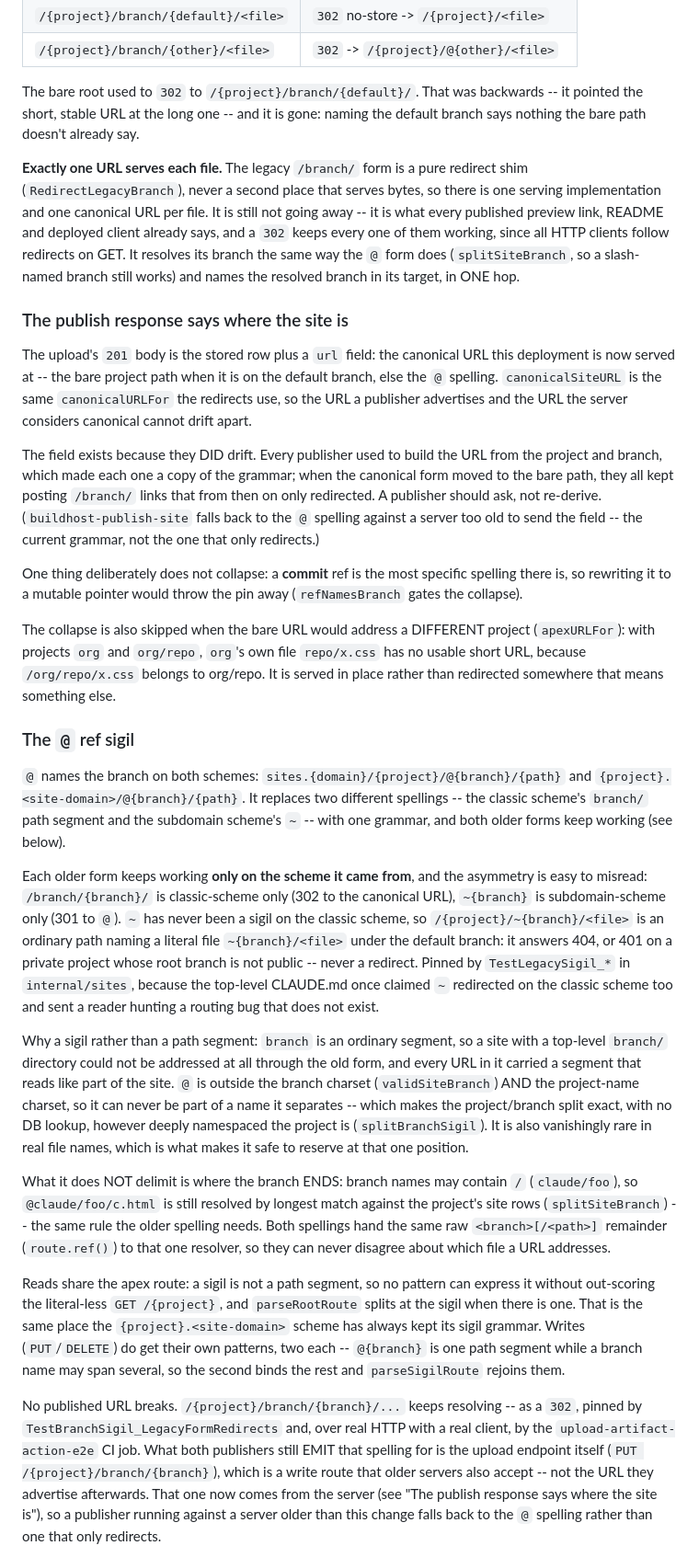
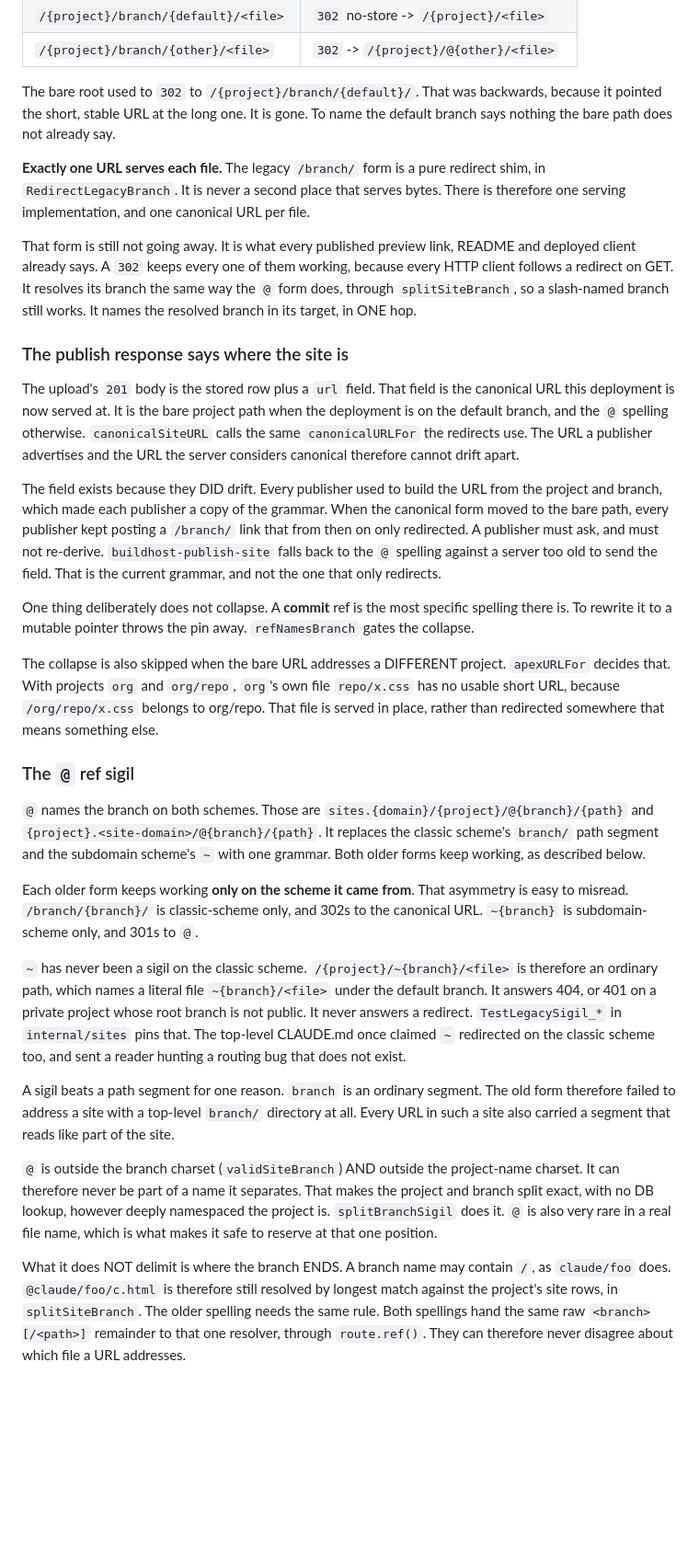
Before and after one commit to wow-look-at-my/buildhost, a Markdown page: docs/sites.md, the part around one of its changes. Shown at 92% size. Drawn GitHub-style; blank space fills up the shorter version.

Commit message:
docs: STE-100 rewrite of sites.md
Co-Authored-By: Claude Opus 5 <noreply@anthropic.com>
Claude-Session: https://claude.ai/code/session_016dRCTagH2kAxMFXaLKXX71

```diff
--- a/docs/sites.md
+++ b/docs/sites.md
@@ -32,31 +32,33 @@ The bare project path is canonical. Every other spelling that means the same fil
 | `/{project}/branch/{default}/<file>` | `302` no-store -> `/{project}/<file>` |
 | `/{project}/branch/{other}/<file>` | `302` -> `/{project}/@{other}/<file>` |
 
-The bare root used to `302` to `/{project}/branch/{default}/`. That was backwards -- it pointed the short, stable URL at the long one -- and it is gone: naming the default branch says nothing the bare path doesn't already say.
+The bare root used to `302` to `/{project}/branch/{default}/`. That was backwards, because it pointed the short, stable URL at the long one. It is gone. To name the default branch says nothing the bare path does not already say.
 
-**Exactly one URL serves each file.** The legacy `/branch/` form is a pure redirect shim (`RedirectLegacyBranch`), never a second place that serves bytes, so there is one serving implementation and one canonical URL per file. It is still not going away -- it is what every published preview link, README and deployed client already says, and a `302` keeps every one of them working, since all HTTP clients follow redirects on GET. It resolves its branch the same way the `@` form does (`splitSiteBranch`, so a slash-named branch still works) and names the resolved branch in its target, in ONE hop.
+**Exactly one URL serves each file.** The legacy `/branch/` form is a pure redirect shim, in `RedirectLegacyBranch`. It is never a second place that serves bytes. There is therefore one serving implementation, and one canonical URL per file.
+
+That form is still not going away. It is what every published preview link, README and deployed client already says. A `302` keeps every one of them working, because every HTTP client follows a redirect on GET. It resolves its branch the same way the `@` form does, through `splitSiteBranch`, so a slash-named branch still works. It names the resolved branch in its target, in ONE hop.
 
 ### The publish response says where the site is
 
-The upload's `201` body is the stored row plus a `url` field: the canonical URL this deployment is now served at -- the bare project path when it is on the default branch, else the `@` spelling. `canonicalSiteURL` is the same `canonicalURLFor` the redirects use, so the URL a publisher advertises and the URL the server considers canonical cannot drift apart.
+The upload's `201` body is the stored row plus a `url` field. That field is the canonical URL this deployment is now served at. It is the bare project path when the deployment is on the default branch, and the `@` spelling otherwise. `canonicalSiteURL` calls the same `canonicalURLFor` the redirects use. The URL a publisher advertises and the URL the server considers canonical therefore cannot drift apart.
 
-The field exists because they DID drift. Every publisher used to build the URL from the project and branch, which made each one a copy of the grammar; when the canonical form moved to the bare path, they all kept posting `/branch/` links that from then on only redirected. A publisher should ask, not re-derive. (`buildhost-publish-site` falls back to the `@` spelling against a server too old to send the field -- the current grammar, not the one that only redirects.)
+The field exists because they DID drift. Every publisher used to build the URL from the project and branch, which made each publisher a copy of the grammar. When the canonical form moved to the bare path, every publisher kept posting a `/branch/` link that from then on only redirected. A publisher must ask, and must not re-derive. `buildhost-publish-site` falls back to the `@` spelling against a server too old to send the field. That is the current grammar, and not the one that only redirects.
 
-One thing deliberately does not collapse: a **commit** ref is the most specific spelling there is, so rewriting it to a mutable pointer would throw the pin away (`refNamesBranch` gates the collapse).
+One thing deliberately does not collapse. A **commit** ref is the most specific spelling there is. To rewrite it to a mutable pointer throws the pin away. `refNamesBranch` gates the collapse.
 
-The collapse is also skipped when the bare URL would address a DIFFERENT project (`apexURLFor`): with projects `org` and `org/repo`, `org`'s own file `repo/x.css` has no usable short URL, because `/org/repo/x.css` belongs to org/repo. It is served in place rather than redirected somewhere that means something else.
+The collapse is also skipped when the bare URL addresses a DIFFERENT project. `apexURLFor` decides that. With projects `org` and `org/repo`, `org`'s own file `repo/x.css` has no usable short URL, because `/org/repo/x.css` belongs to org/repo. That file is served in place, rather than redirected somewhere that means something else.
 
 ### The `@` ref sigil
 
-`@` names the branch on both schemes: `sites.{domain}/{project}/@{branch}/{path}` and `{project}.<site-domain>/@{branch}/{path}`. It replaces two different spellings -- the classic scheme's `branch/` path segment and the subdomain scheme's `~` -- with one grammar, and both older forms keep working (see below).
+`@` names the branch on both schemes. Those are `sites.{domain}/{project}/@{branch}/{path}` and `{project}.<site-domain>/@{branch}/{path}`. It replaces the classic scheme's `branch/` path segment and the subdomain scheme's `~` with one grammar. Both older forms keep working, as described below.
 
-Each older form keeps working **only on the scheme it came from**, and the asymmetry is easy to misread: `/branch/{branch}/` is classic-scheme only (302 to the canonical URL), `~{branch}` is subdomain-scheme only (301 to `@`). `~` has never been a sigil on the classic scheme, so `/{project}/~{branch}/<file>` is an ordinary path naming a literal file `~{branch}/<file>` under the default branch: it answers 404, or 401 on a private project whose root branch is not public -- never a redirect. Pinned by `TestLegacySigil_*` in `internal/sites`, because the top-level CLAUDE.md once claimed `~` redirected on the classic scheme too and sent a reader hunting a routing bug that does not exist.
+Each older form keeps working **only on the scheme it came from**. That asymmetry is easy to misread. `/branch/{branch}/` is classic-scheme only, and 302s to the canonical URL. `~{branch}` is subdomain-scheme only, and 301s to `@`.
 
-Why a sigil rather than a path segment: `branch` is an ordinary segment, so a site with a top-level `branch/` directory could not be addressed at all through the old form, and every URL in it carried a segment that reads like part of the site. `@` is outside the branch charset (`validSiteBranch`) AND the project-name charset, so it can never be part of a name it separates -- which makes the project/branch split exact, with no DB lookup, however deeply namespaced the project is (`splitBranchSigil`). It is also vanishingly rare in real file names, which is what makes it safe to reserve at that one position.
+`~` has never been a sigil on the classic scheme. `/{project}/~{branch}/<file>` is therefore an ordinary path, which names a literal file `~{branch}/<file>` under the default branch. It answers 404, or 401 on a private project whose root branch is not public. It never answers a redirect. `TestLegacySigil_*` in `internal/sites` pins that. The top-level CLAUDE.md once claimed `~` redirected on the classic scheme too, and sent a reader hunting a routing bug that does not exist.
 
-What it does NOT delimit is where the branch ENDS: branch names may contain `/` (`claude/foo`), so `@claude/foo/c.html` is still resolved by longest match against the project's site rows (`splitSiteBranch`) -- the same rule the older spelling needs. Both spellings hand the same raw `<branch>[/<path>]` remainder (`route.ref()`) to that one resolver, so they can never disagree about which file a URL addresses.
+A sigil beats a path segment for one reason. `branch` is an ordinary segment. The old form therefore failed to address a site with a top-level `branch/` directory at all. Every URL in such a site also carried a segment that reads like part of the site.
 
-Reads share the apex route: a sigil is not a path segment, so no pattern can express it without out-scoring the literal-less `GET /{project}`, and `parseRootRoute` splits at the sigil when there is one. That is the same place the `{project}.<site-domain>` scheme has always kept its sigil grammar. Writes (`PUT`/`DELETE`) do get their own patterns, two each -- `@{branch}` is one path segment while a branch name may span several, so the second binds the rest and `parseSigilRoute` rejoins them.
+`@` is outside the branch charset (`validSiteBranch`) AND outside the project-name charset. It can therefore never be part of a name it separates. That makes the project and branch split exact, with no DB lookup, however deeply namespaced the project is. `splitBranchSigil` does it. `@` is also very rare in a real file name, which is what makes it safe to reserve at that one position.
 
-No published URL breaks. `/{project}/branch/{branch}/...` keeps resolving -- as a `302`, pinned by `TestBranchSigil_LegacyFormRedirects` and, over real HTTP with a real client, by the `upload-artifact-action-e2e` CI job. What both publishers still EMIT that spelling for is the upload endpoint itself (`PUT /{project}/branch/{branch}`), which is a write route that older servers also accept -- not the URL they advertise afterwards. That one now comes from the server (see "The publish response says where the site is"), so a publisher running against a server older than this change falls back to the `@` spelling rather than one that only redirects.
+What it does NOT delimit is where the branch ENDS. A branch name may contain `/`, as `claude/foo` does. `@claude/foo/c.html` is therefore still resolved by longest match against the project's site rows, in `splitSiteBranch`. The older spelling needs the same rule. Both spellings hand the same raw `<branch>[/<path>]` remainder to that one resolver, through `route.ref()`. They can therefore never disagree about which file a URL addresses.
 
```
Also changed, not shown: other parts of docs/sites.md (+67 -27 lines), docs/formats/brew-tap.md (+1 -1 lines).
